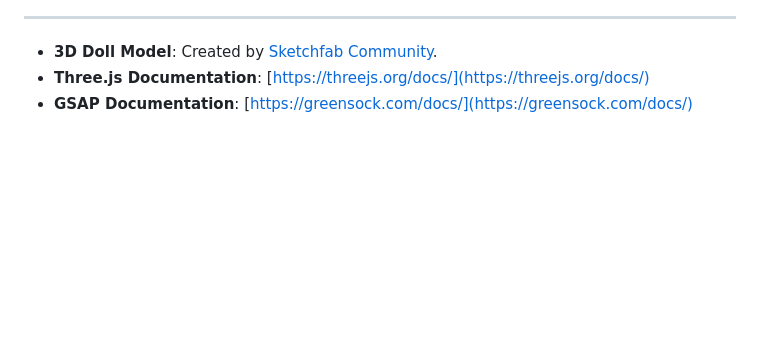
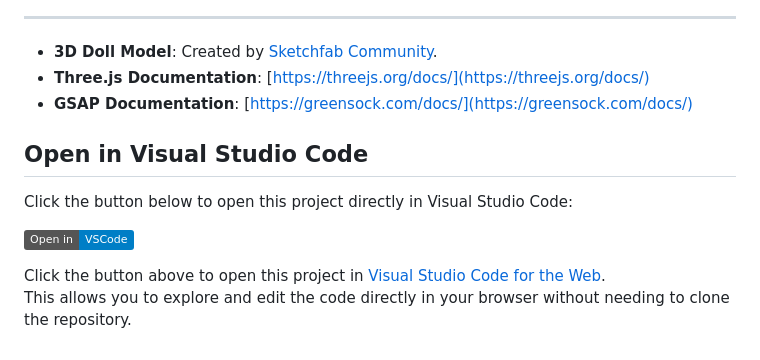
Before and after one commit to KadamTejashwini21/Squid-Game-Gaint-Doll, a Markdown page: README.md, the part around the change. Drawn GitHub-style; badges without logos; blank space fills up the shorter version.

```diff
--- a/README.md
+++ b/README.md
@@ -87,3 +87,12 @@ project-folder/
 - **3D Doll Model**: Created by [Sketchfab Community](https://sketchfab.com/).
 - **Three.js Documentation**: [https://threejs.org/docs/](https://threejs.org/docs/)
 - **GSAP Documentation**: [https://greensock.com/docs/](https://greensock.com/docs/)
+
+## Open in Visual Studio Code
+
+Click the button below to open this project directly in Visual Studio Code:
+
+[![Open in Visual Studio Code](https://img.shields.io/badge/Open%20in-VSCode-blue?logo=visualstudiocode)](https://github.dev/KadamTejashwini21/Squid-Game-Gaint-Doll)
+
+Click the button above to open this project in [Visual Studio Code for the Web](https://github.dev).
+This allows you to explore and edit the code directly in your browser without needing to clone the repository.
```
